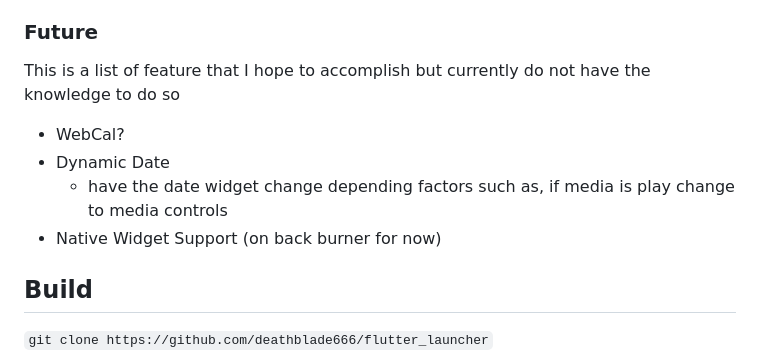
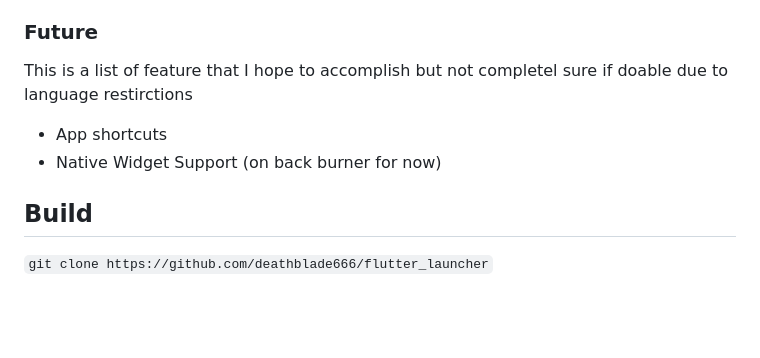
Before and after one commit to deathblade666/flutter_launcher, a Markdown page: README.md, the part around the change printed below. GitHub-like rendering; blank space fills up the shorter version.

```diff
--- a/README.md
+++ b/README.md
@@ -42,9 +68,7 @@ List of features that I'm actively working on implementing
 ### Future
-This is a list of feature that I hope to accomplish but currently do not have the knowledge to do so
-- WebCal?
-- Dynamic Date
-  - have the date widget change depending factors such as, if media is play change to media controls
-- Native Widget Support (on back burner for now)
+This is a list of feature that I hope to accomplish but not completel sure if doable due to language restirctions
+ - App shortcuts
+ - Native Widget Support (on back burner for now)
 
 ## Build
 
```
Also changed, not shown: other parts of README.md (+38 -12 lines).
